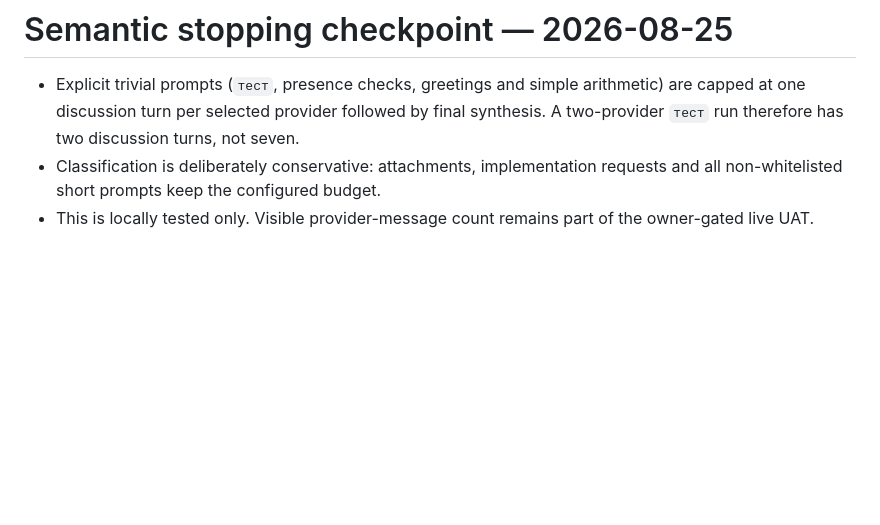
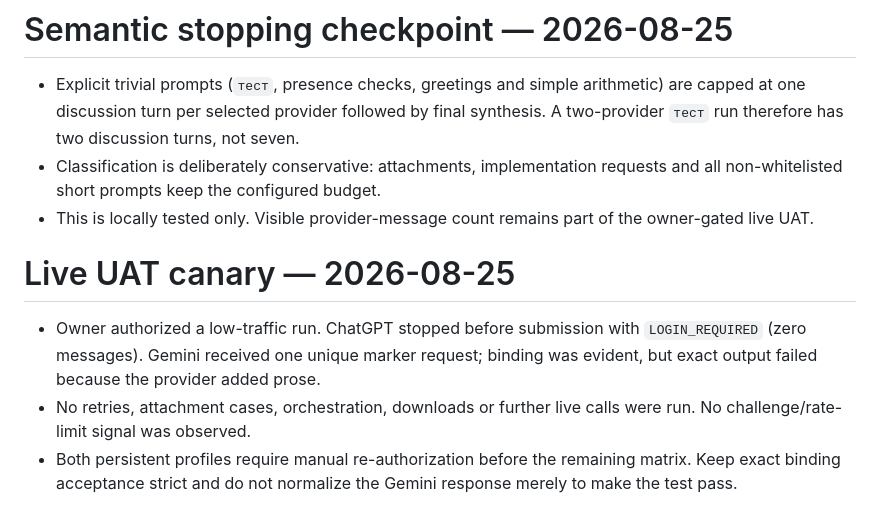
Before and after one commit to Nturalintelligence/G-plus-G, a Markdown page: AI_HANDOFF.md, the part around the change. Rendered like a GitHub page; blank space fills up the shorter version.

```diff
--- a/AI_HANDOFF.md
+++ b/AI_HANDOFF.md
@@ -113,3 +113,14 @@ do not start the experimental runtime or full soak.
   requests and all non-whitelisted short prompts keep the configured budget.
 - This is locally tested only. Visible provider-message count remains part of
   the owner-gated live UAT.
+
+# Live UAT canary — 2026-08-25
+
+- Owner authorized a low-traffic run. ChatGPT stopped before submission with
+  `LOGIN_REQUIRED` (zero messages). Gemini received one unique marker request;
+  binding was evident, but exact output failed because the provider added prose.
+- No retries, attachment cases, orchestration, downloads or further live calls
+  were run. No challenge/rate-limit signal was observed.
+- Both persistent profiles require manual re-authorization before the remaining
+  matrix. Keep exact binding acceptance strict and do not normalize the Gemini
+  response merely to make the test pass.
```
Also changed, not shown: docs/KNOWN_ISSUES.md (+1 -0 lines), docs/TEST_EVIDENCE.md (+16 -0 lines).
